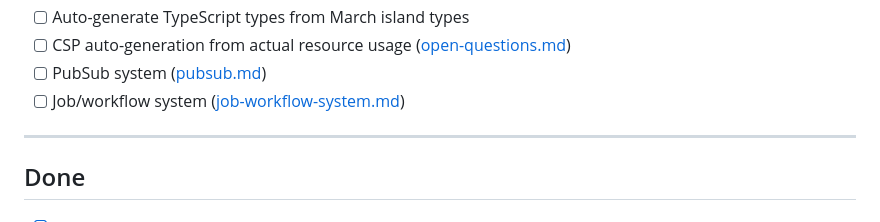
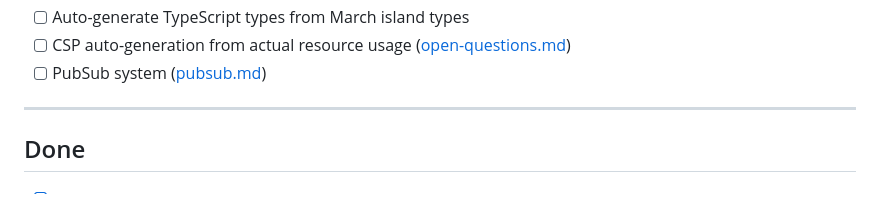
Before and after one commit to march-language/bastion, a Markdown page: specs/todos.md, the part around the change. Drawn GitHub-style.

```diff
--- a/specs/todos.md
+++ b/specs/todos.md
@@ -102,7 +102,6 @@ Deferred. Do not start until v1 is stable.
 - [ ] Auto-generate TypeScript types from March island types
 - [ ] CSP auto-generation from actual resource usage ([open-questions.md](open-questions.md))
 - [ ] PubSub system ([pubsub.md](pubsub.md))
-- [ ] Job/workflow system ([job-workflow-system.md](job-workflow-system.md))
 
 ---
 
```
Also changed, not shown: specs/job-workflow-system.md (deleted, +0 -187 lines).
